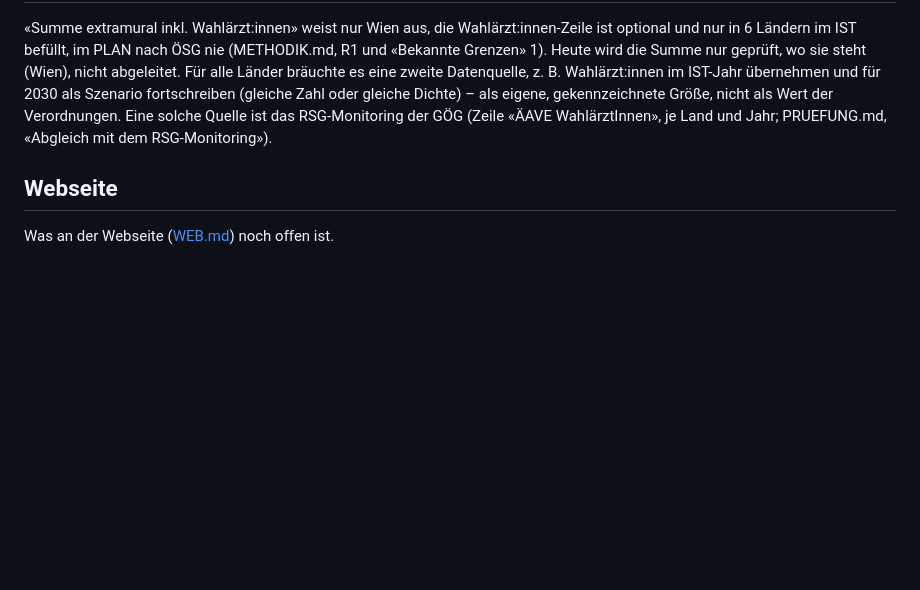
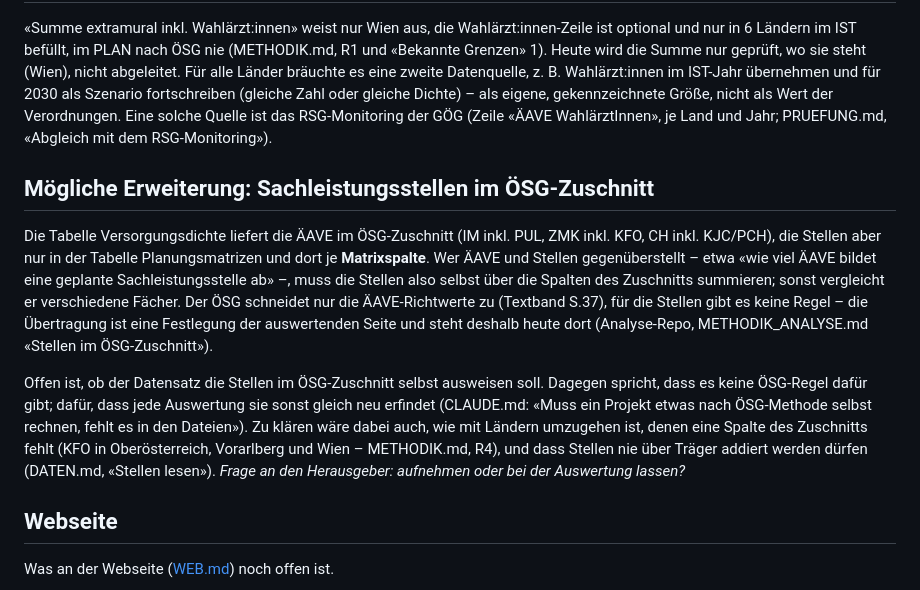
Before and after one commit to maxpli/rsg-2030-verordnungen, a Markdown page: docs/offene_punkte.md, the part around the change. GitHub-like rendering; blank space fills up the shorter version.

Commit message:
Offener Punkt: Sachleistungsstellen im ÖSG-Zuschnitt
Die veröffentlichten Dateien liefern ÄAVE im ÖSG-Zuschnitt, Stellen aber nur
je Matrixspalte. Wer beides gegenüberstellt, muss die Stellen selbst über die
Spalten des Zuschnitts summieren – eine Festlegung ohne ÖSG-Regel, die heute
in der Auswertung steht (Analyse-Repo, METHODIK_ANALYSE.md).

Frage an den Herausgeber: aufnehmen oder dort lassen?

Co-Authored-By: Claude Opus 5 <noreply@anthropic.com>

```diff
--- a/docs/offene_punkte.md
+++ b/docs/offene_punkte.md
@@ -90,6 +90,22 @@ Wahlärzt:innen im IST-Jahr übernehmen und für 2030 als Szenario fortschreiben
 eigene, gekennzeichnete Größe, nicht als Wert der Verordnungen. Eine solche Quelle ist das RSG-Monitoring der GÖG
 (Zeile «ÄAVE WahlärztInnen», je Land und Jahr; PRUEFUNG.md, «Abgleich mit dem RSG-Monitoring»).
 
+## Mögliche Erweiterung: Sachleistungsstellen im ÖSG-Zuschnitt
+
+Die Tabelle Versorgungsdichte liefert die ÄAVE im ÖSG-Zuschnitt (IM inkl. PUL, ZMK inkl. KFO, CH inkl. KJC/PCH),
+die Stellen aber nur in der Tabelle Planungsmatrizen und dort je **Matrixspalte**. Wer ÄAVE und Stellen
+gegenüberstellt – etwa «wie viel ÄAVE bildet eine geplante Sachleistungsstelle ab» –, muss die Stellen also selbst
+über die Spalten des Zuschnitts summieren; sonst vergleicht er verschiedene Fächer. Der ÖSG schneidet nur die
+ÄAVE-Richtwerte zu (Textband S.37), für die Stellen gibt es keine Regel – die Übertragung ist eine Festlegung der
+auswertenden Seite und steht deshalb heute dort (Analyse-Repo, METHODIK_ANALYSE.md «Stellen im ÖSG-Zuschnitt»).
+
+Offen ist, ob der Datensatz die Stellen im ÖSG-Zuschnitt selbst ausweisen soll. Dagegen spricht, dass es keine
+ÖSG-Regel dafür gibt; dafür, dass jede Auswertung sie sonst gleich neu erfindet (CLAUDE.md: «Muss ein Projekt etwas
+nach ÖSG-Methode selbst rechnen, fehlt es in den Dateien»). Zu klären wäre dabei auch, wie mit Ländern umzugehen ist,
+denen eine Spalte des Zuschnitts fehlt (KFO in Oberösterreich, Vorarlberg und Wien – METHODIK.md, R4), und dass
+Stellen nie über Träger addiert werden dürfen (DATEN.md, «Stellen lesen»).
+*Frage an den Herausgeber: aufnehmen oder bei der Auswertung lassen?*
+
 ## Webseite
 
 Was an der Webseite ([WEB.md](WEB.md)) noch offen ist.
```
